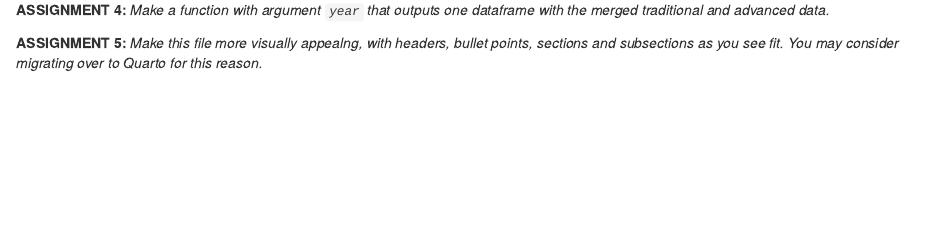
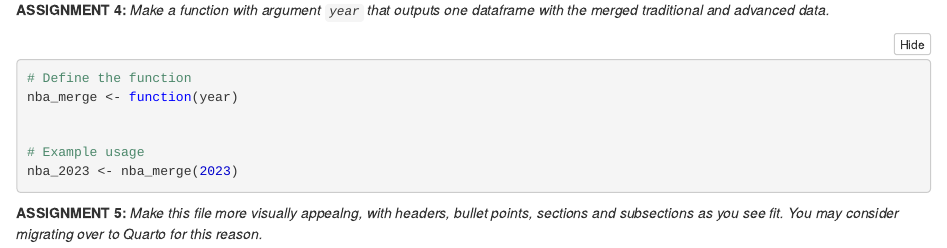
Before and after one commit to ksuaray/Big3_UnivHonors, an R Markdown document (Big3_Data_Prep.Rmd): the page in a window 1100 px wide, from 9270 px down before the commit and from 9370 px down after it, so that both start at the same text. The pictures show the output file Big3_Data_Prep.nb.html that the author committed with the source, opened offline.

Commit message:
third update

````diff
--- a/Big3_Data_Prep.Rmd
+++ b/Big3_Data_Prep.Rmd
@@ -266,6 +269,12 @@ new_nba_stats<- rbind(nba_roster, AO_nba_advanced_stats)
 **ASSIGNMENT 4:** *Make a function with argument `year` that outputs one dataframe with the merged traditional and advanced data.*
 
 ```{r}
+# Define the function
+nba_merge <- function(year)
+
+
+# Example usage
+nba_2023 <- nba_merge(2023)
 
 ```
 
````
Also changed, not shown: Big3_Data_Prep.nb.html, Big3_Data_Prep.Rmd (7 more changed lines).
